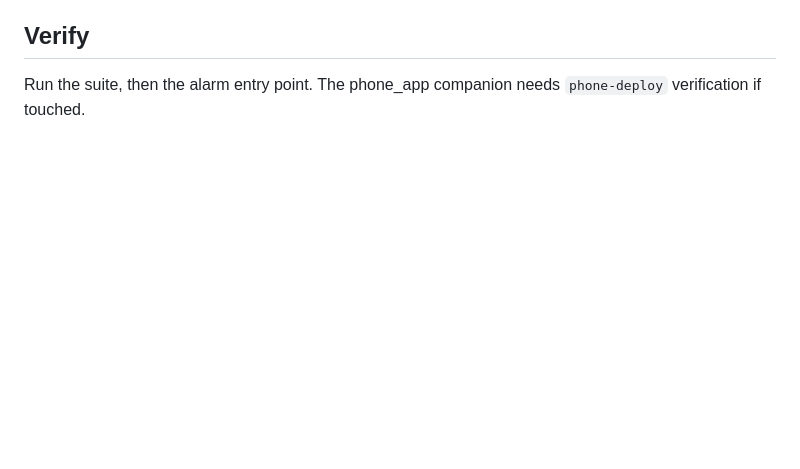
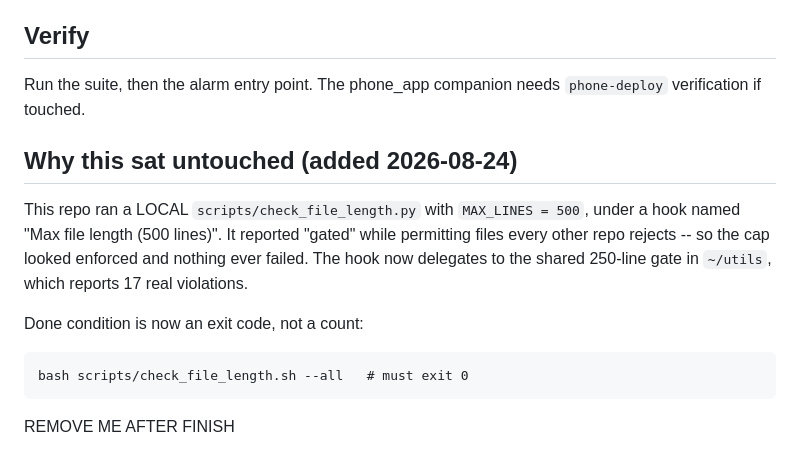
Before and after one commit to kuhyx/wake-alarm, a Markdown page: TODO-file-length-250.md, the part around the change. Rendered like a GitHub page; blank space fills up the shorter version.

Commit message:
Add the removal marker to every TODO file
The rename commit staged the git mv but not the accompanying content
edit, so these TODO files landed without the "REMOVE ME AFTER FINISH"
line the md-naming gate requires. Repos whose hook was already live
refused that commit; repos without it accepted a file the gate would
now reject.

Co-Authored-By: Claude Opus 5 (1M context) <noreply@anthropic.com>
Claude-Session: https://claude.ai/code/session_01A47aX5DJwmA3QFn3pkEWi7

````diff
--- a/TODO-file-length-250.md
+++ b/TODO-file-length-250.md
@@ -94,3 +94,19 @@ A refactor without a gate silently regrows. Before this task is done:
 ## Verify
 
 Run the suite, then the alarm entry point. The phone_app companion needs `phone-deploy` verification if touched.
+
+## Why this sat untouched (added 2026-08-24)
+
+This repo ran a LOCAL `scripts/check_file_length.py` with `MAX_LINES = 500`,
+under a hook named "Max file length (500 lines)". It reported "gated" while
+permitting files every other repo rejects -- so the cap looked enforced and
+nothing ever failed. The hook now delegates to the shared 250-line gate in
+`~/utils`, which reports 17 real violations.
+
+Done condition is now an exit code, not a count:
+
+```
+bash scripts/check_file_length.sh --all   # must exit 0
+```
+
+REMOVE ME AFTER FINISH
````
Also changed, not shown: prompts/TODO-dopamine-ux-wake-alarm.md (+2 -0 lines).
